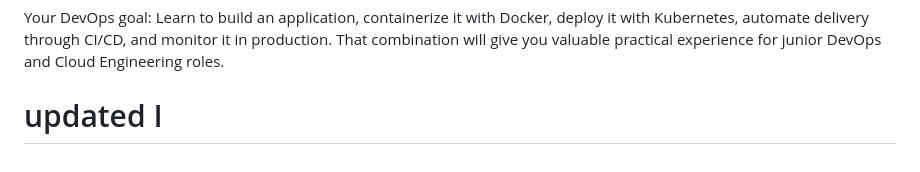
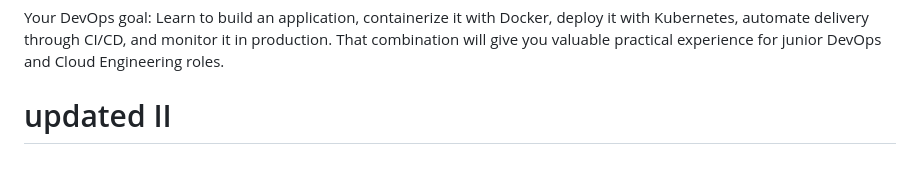
Before and after one commit to TimisCodes/devops-projects, a Markdown page: README.md, the part around the change. GitHub-like rendering.

Commit message:
added README.m

```diff
--- a/README.md
+++ b/README.md
@@ -242,4 +242,4 @@ Here, `kubectl` is the command-line tool you use to communicate with a Kubernete
 
 Your DevOps goal: Learn to build an application, containerize it with Docker, deploy it with Kubernetes, automate delivery through CI/CD, and monitor it in production. That combination will give you valuable practical experience for junior DevOps and Cloud Engineering roles.
 
-# updated I
+# updated II
```
